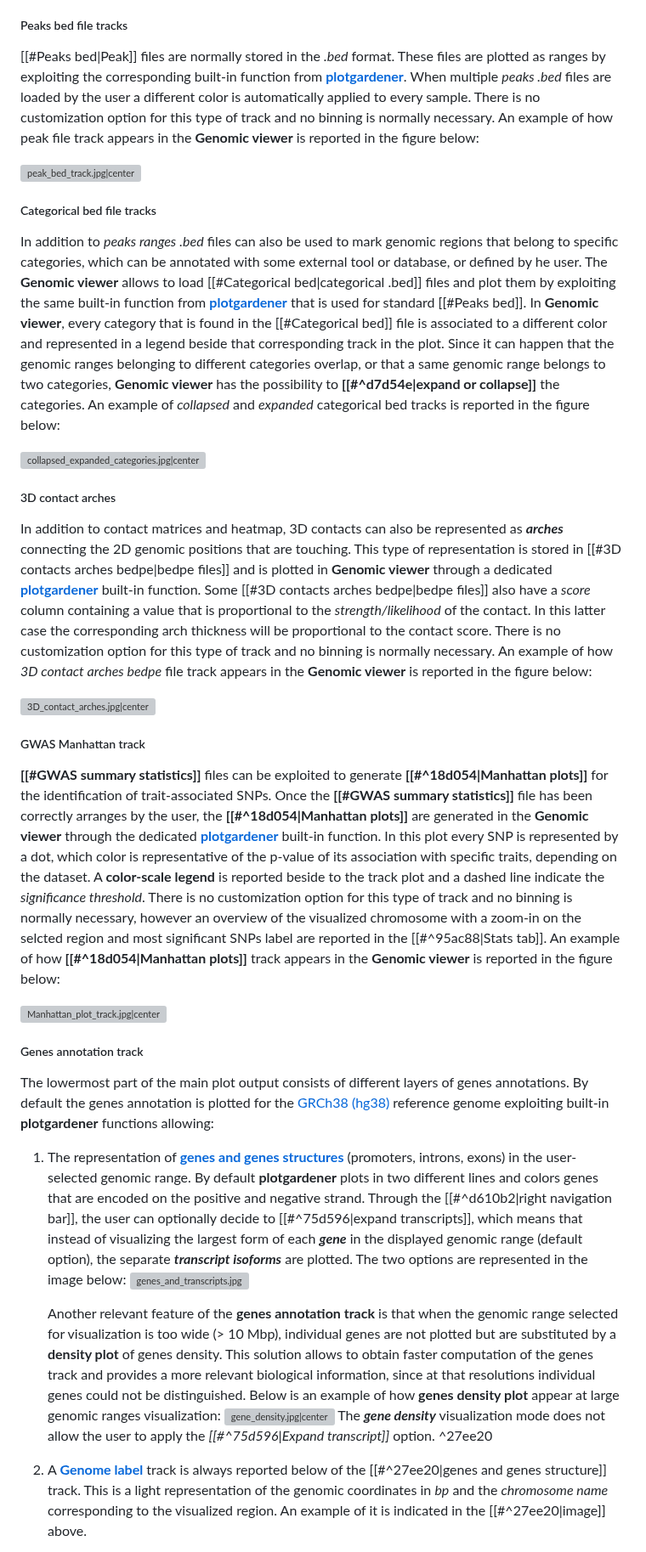
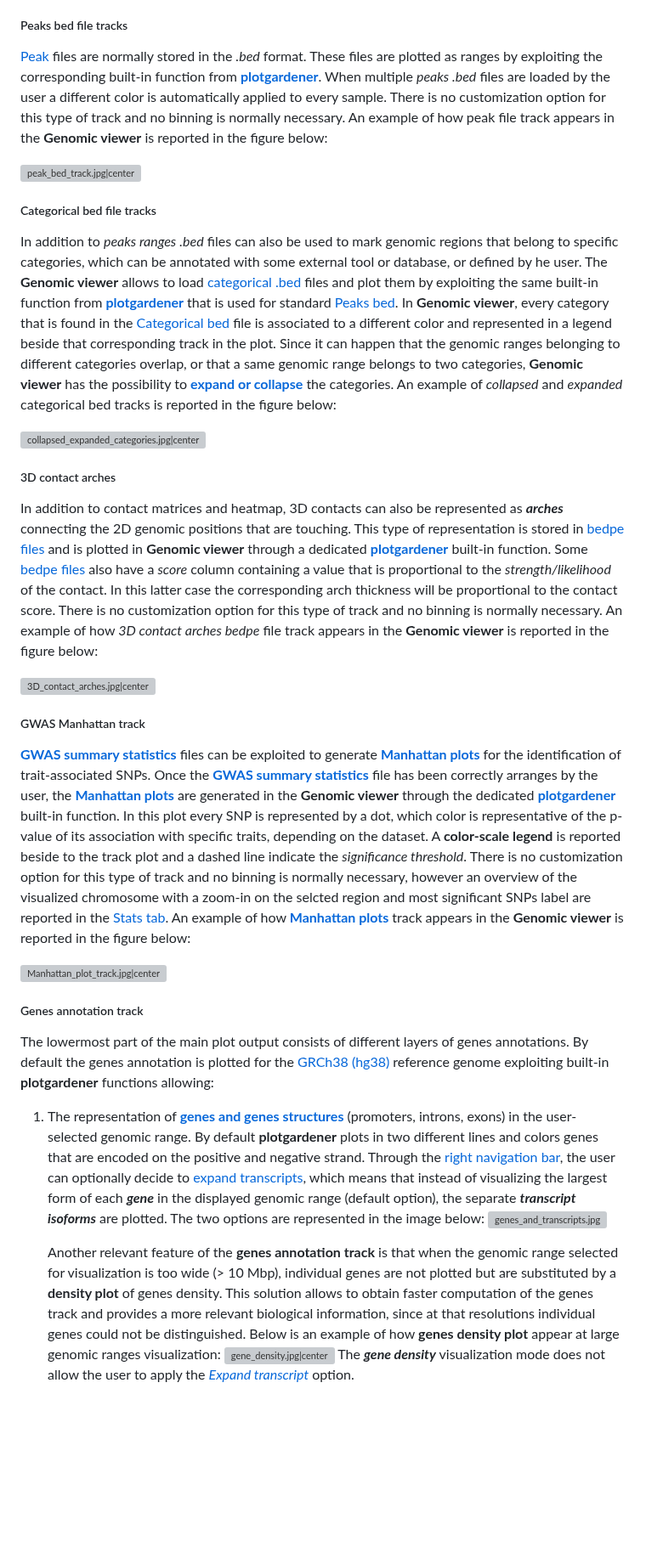
Before and after one commit to EuracBiomedicalResearch/genomic_viewer, a Markdown page: README.md, the part around one of its changes. Shown at 85% size. GitHub-like rendering; blank space fills up the shorter version; grey boxes are pictures that could not be loaded.

```diff
--- a/README.md
+++ b/README.md
@@ -306,41 +306,39 @@ The image below shows some examples of *profile* plots and *heatmaps* from the s
 When multiple *bigwig* files are loaded and must be compared, it is good practice to uniform the y-scale for all samples. In the **Genomic viewer** the y-scale for bigwigs is automatically auto-scaled based on the maximal *y* value of the most intense sample, every time the selected genomic range is updated. When multiple *bigwig* files are loaded a different color is automatically applied to every sample, when plotted in the *profile mode*
 ##### Peaks bed file tracks
 
-[[#Peaks bed|Peak]] files are normally stored in the *.bed* format. These files are plotted as ranges by exploiting the corresponding built-in function from **[plotgardener](https://phanstiellab.github.io/plotgardener/reference/plotRanges.html)**. When multiple *peaks .bed* files are loaded by the user a different color is automatically applied to every sample. There is no customization option for this type of track and no binning is normally necessary.
+[Peak](#Peaks-bed) files are normally stored in the *.bed* format. These files are plotted as ranges by exploiting the corresponding built-in function from **[plotgardener](https://phanstiellab.github.io/plotgardener/reference/plotRanges.html)**. When multiple *peaks .bed* files are loaded by the user a different color is automatically applied to every sample. There is no customization option for this type of track and no binning is normally necessary.
 An example of how peak file track appears in the **Genomic viewer** is reported in the figure below:
 
 ![peak_bed_track.jpg|center](https://github.com/sarlago/ShinyApps/blob/main/Genomic%20viewer%20Documentation/peak_bed_track.jpg)
 ##### Categorical bed file tracks
 
-In addition to *peaks ranges* *.bed* files can also be used to mark genomic regions that belong to specific categories, which can be annotated with some external tool or database, or defined by he user. The **Genomic viewer** allows to load [[#Categorical bed|categorical .bed]] files and plot them by exploiting the same built-in function from **[plotgardener](https://phanstiellab.github.io/plotgardener/reference/plotRanges.html)** that is used for standard [[#Peaks bed]].
-In **Genomic viewer**, every category that is found in the [[#Categorical bed]] file is associated to a different color and represented in a legend beside that corresponding track in the plot. Since it can happen that the genomic ranges belonging to different categories overlap, or that a same genomic range belongs to two categories, **Genomic viewer** has the possibility to **[[#^d7d54e|expand or collapse]]** the categories.
+In addition to *peaks ranges* *.bed* files can also be used to mark genomic regions that belong to specific categories, which can be annotated with some external tool or database, or defined by he user. The **Genomic viewer** allows to load [categorical .bed](#Categorical-bed) files and plot them by exploiting the same built-in function from **[plotgardener](https://phanstiellab.github.io/plotgardener/reference/plotRanges.html)** that is used for standard [Peaks bed](#Peaks-bed).
+In **Genomic viewer**, every category that is found in the [Categorical bed](#Categorical-bed) file is associated to a different color and represented in a legend beside that corresponding track in the plot. Since it can happen that the genomic ranges belonging to different categories overlap, or that a same genomic range belongs to two categories, **Genomic viewer** has the possibility to **[expand or collapse](#select-categories-anchor)** the categories.
 An example of *collapsed* and *expanded* categorical bed tracks is reported in the figure below:
 
 ![collapsed_expanded_categories.jpg|center](https://github.com/sarlago/ShinyApps/blob/main/Genomic%20viewer%20Documentation/collapsed_expanded_categories.jpg)
 ##### 3D contact arches
 
-In addition to contact matrices and heatmap, 3D contacts can also be represented as ***arches*** connecting the 2D genomic positions that are touching. This type of representation is stored in [[#3D contacts arches bedpe|bedpe files]] and is plotted in **Genomic viewer** through a dedicated **[plotgardener](https://phanstiellab.github.io/plotgardener/reference/plotPairsArches.html)** built-in function. Some [[#3D contacts arches bedpe|bedpe files]] also have a *score* column containing a value that is proportional to the *strength/likelihood* of the contact. In this latter case the corresponding arch thickness will be proportional to the contact score.
+In addition to contact matrices and heatmap, 3D contacts can also be represented as ***arches*** connecting the 2D genomic positions that are touching. This type of representation is stored in [bedpe files](#3D-contacts-arches-bedpe) and is plotted in **Genomic viewer** through a dedicated **[plotgardener](https://phanstiellab.github.io/plotgardener/reference/plotPairsArches.html)** built-in function. Some [bedpe files](#3D-contacts-arches-bedpe) also have a *score* column containing a value that is proportional to the *strength/likelihood* of the contact. In this latter case the corresponding arch thickness will be proportional to the contact score.
 There is no customization option for this type of track and no binning is normally necessary.
 An example of how *3D contact arches bedpe* file track appears in the **Genomic viewer** is reported in the figure below:
 
 ![3D_contact_arches.jpg|center](https://github.com/sarlago/ShinyApps/blob/main/Genomic%20viewer%20Documentation/3D_contact_arches.jpg)
 ##### GWAS Manhattan track
 
-**[[#GWAS summary statistics]]** files can be exploited to generate **[[#^18d054|Manhattan plots]]** for the identification of trait-associated SNPs. Once the **[[#GWAS summary statistics]]** file has been correctly arranges by the user, the **[[#^18d054|Manhattan plots]]** are generated in the **Genomic viewer** through the dedicated **[plotgardener](https://phanstiellab.github.io/plotgardener/reference/plotManhattan.html)** built-in function. In this plot every SNP is represented by a dot, which color is representative of the p-value of its association with specific traits, depending on the dataset. A **color-scale legend** is reported beside to the track plot and a dashed line indicate the *significance threshold*.
-There is no customization option for this type of track and no binning is normally necessary, however an overview of the visualized chromosome with a zoom-in on the selcted region and most significant SNPs label are reported in the [[#^95ac88|Stats tab]].
-An example of how  **[[#^18d054|Manhattan plots]]** track appears in the **Genomic viewer** is reported in the figure below:
+**[GWAS summary statistics](#GWAS-summary-statistics)** files can be exploited to generate **[Manhattan plots](#manhattan-plot-anchor)** for the identification of trait-associated SNPs. Once the **[GWAS summary statistics](#GWAS-summary-statistics)** file has been correctly arranges by the user, the **[Manhattan plots](#manhattan-plot-anchor)** are generated in the **Genomic viewer** through the dedicated **[plotgardener](https://phanstiellab.github.io/plotgardener/reference/plotManhattan.html)** built-in function. In this plot every SNP is represented by a dot, which color is representative of the p-value of its association with specific traits, depending on the dataset. A **color-scale legend** is reported beside to the track plot and a dashed line indicate the *significance threshold*.
+There is no customization option for this type of track and no binning is normally necessary, however an overview of the visualized chromosome with a zoom-in on the selcted region and most significant SNPs label are reported in the [Stats tab](#stats-tab-anchor).
+An example of how  **[Manhattan plots](#manhattan-plot-anchor)** track appears in the **Genomic viewer** is reported in the figure below:
 
 ![Manhattan_plot_track.jpg|center](https://github.com/sarlago/ShinyApps/blob/main/Genomic%20viewer%20Documentation/Manhattan_plot_track.jpg)
 ##### Genes annotation track
 
 The lowermost part of the main plot output consists of different layers of genes annotations. By default the genes annotation is plotted for the [GRCh38 (hg38)](https://www.ncbi.nlm.nih.gov/datasets/genome/GCF_000001405.26/) reference genome exploiting built-in **plotgardener** functions allowing:
 
-1. The representation of **[genes and genes structures](https://phanstiellab.github.io/plotgardener/reference/plotGenes.html)** (promoters, introns, exons) in the user-selected genomic range. By default **plotgardener** plots in two different lines and colors genes that are encoded on the positive and negative strand. Through the [[#^d610b2|right navigation bar]], the user can optionally decide to [[#^75d596|expand transcripts]], which means that instead of visualizing the largest form of each ***gene*** in the displayed genomic range (default option), the separate ***transcript isoforms*** are plotted. The two options are represented in the image below:
-   ![genes_and_transcripts.jpg](https://github.com/sarlago/ShinyApps/blob/main/Genomic%20viewer%20Documentation/genes_and_transcripts.jpg)
+1. The representation of **[genes and genes structures](https://phanstiellab.github.io/plotgardener/reference/plotGenes.html)** (promoters, introns, exons) in the user-selected genomic range. By default **plotgardener** plots in two different lines and colors genes that are encoded on the positive and negative strand. Through the [right navigation bar](#rightnav-anchor), the user can optionally decide to [expand transcripts](#expand-transcript-anchor), which means that instead of visualizing the largest form of each ***gene*** in the displayed genomic range (default option), the separate ***transcript isoforms*** are plotted. The two options are represented in the image below:
+   ![genes_and_transcripts.jpg](https://github.com/sarlago/ShinyApps/blob/main/Genomic%20viewer%20Documentation/genes_and_transcripts.jpg) <a name="genes-track-anchor"></a>
 
    Another relevant feature of the **genes annotation track** is that when the genomic range selected for visualization is too wide (> 10 Mbp), individual genes are not plotted but are substituted by a **density plot** of genes density. This solution allows to obtain faster computation of the genes track and provides a more relevant biological information, since at that resolutions individual genes could not be distinguished. Below is an example of how **genes density plot** appear at large genomic ranges visualization:
       ![gene_density.jpg|center](https://github.com/sarlago/ShinyApps/blob/main/Genomic%20viewer%20Documentation/gene_density.jpg)
-    The ***gene density*** visualization mode does not allow the user to apply the *[[#^75d596|Expand transcript]]* option.
- ^27ee20
-2. A **[Genome label](https://phanstiellab.github.io/plotgardener/reference/annoGenomeLabel.html)** track is always reported below of the [[#^27ee20|genes and genes structure]] track. This is a light representation of the genomic coordinates in *bp* and the *chromosome name* corresponding to the visualized region. An example of it is indicated in the [[#^27ee20|image]] above.
+    The ***gene density*** visualization mode does not allow the user to apply the *[Expand transcript](#expand-transcript-anchor)* option.
 
```
Also changed, not shown: other parts of README.md (+50 -48 lines).
